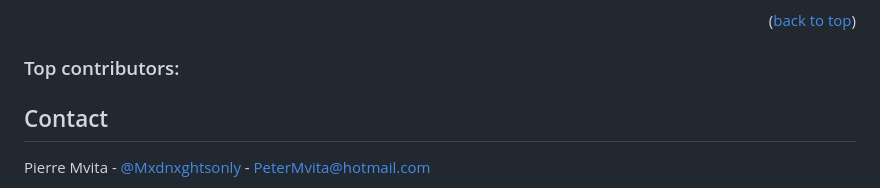
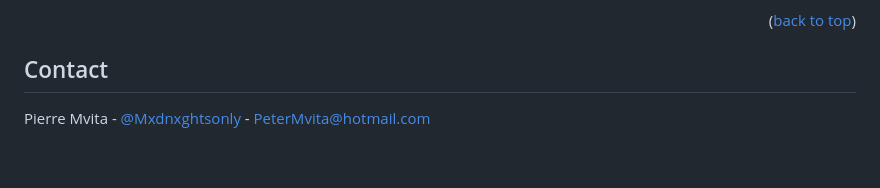
Before and after one commit to Pmvita/Auth_UI-v3, a Markdown page: README.md, the part around the change. Rendered like a GitHub page; blank space fills up the shorter version.

```diff
--- a/README.md
+++ b/README.md
@@ -286,8 +286,6 @@ Don't forget to give the project a star! Thanks again!
 
 <p align="right">(<a href="#readme-top">back to top</a>)</p>
 
-### Top contributors:
-
 <!-- CONTACT -->
 ## Contact
 
```
